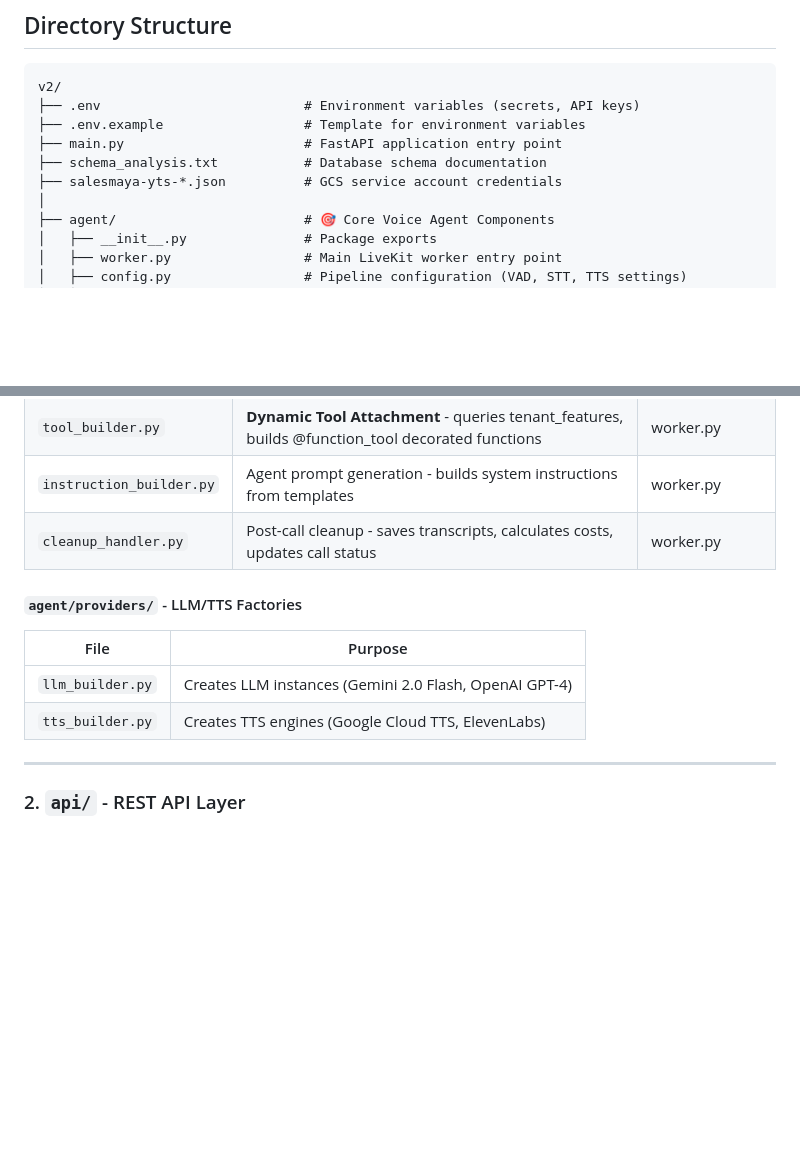
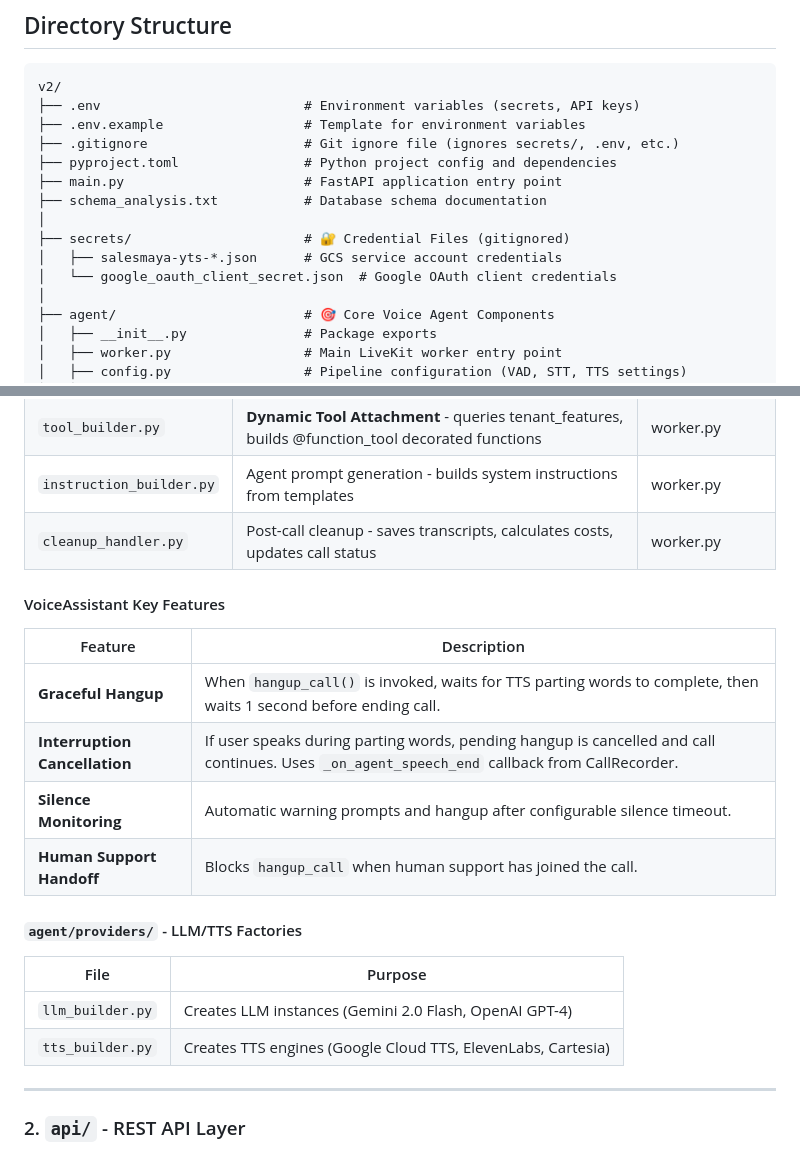
Before and after one commit to techiemaya-fze/lad-feature-voag-pipeline, a Markdown page: ARCHITECTURE.md, 2 parts joined by grey strips. Rendered like a GitHub page; blank space fills up the shorter version.

```diff
--- a/ARCHITECTURE.md
+++ b/ARCHITECTURE.md
@@ -12,9 +12,14 @@ The **v2** folder contains the modular, production-ready implementation of the V
 v2/
 ├── .env                          # Environment variables (secrets, API keys)
 ├── .env.example                  # Template for environment variables
+├── .gitignore                    # Git ignore file (ignores secrets/, .env, etc.)
+├── pyproject.toml                # Python project config and dependencies
 ├── main.py                       # FastAPI application entry point
 ├── schema_analysis.txt           # Database schema documentation
-├── salesmaya-yts-*.json          # GCS service account credentials
+│
+├── secrets/                      # 🔐 Credential Files (gitignored)
+│   ├── salesmaya-yts-*.json      # GCS service account credentials
+│   └── google_oauth_client_secret.json  # Google OAuth client credentials
 │
 ├── agent/                        # 🎯 Core Voice Agent Components
 │   ├── __init__.py               # Package exports
@@ -163,12 +168,21 @@ The heart of the voice agent system. Handles LiveKit integration, conversation f
 | `instruction_builder.py` | Agent prompt generation - builds system instructions from templates | worker.py |
 | `cleanup_handler.py` | Post-call cleanup - saves transcripts, calculates costs, updates call status | worker.py |
 
+#### VoiceAssistant Key Features
+
+| Feature | Description |
+|---------|-------------|
+| **Graceful Hangup** | When `hangup_call()` is invoked, waits for TTS parting words to complete, then waits 1 second before ending call. |
+| **Interruption Cancellation** | If user speaks during parting words, pending hangup is cancelled and call continues. Uses `_on_agent_speech_end` callback from CallRecorder. |
+| **Silence Monitoring** | Automatic warning prompts and hangup after configurable silence timeout. |
+| **Human Support Handoff** | Blocks `hangup_call` when human support has joined the call. |
+
 #### `agent/providers/` - LLM/TTS Factories
 
 | File | Purpose |
 |------|---------|
 | `llm_builder.py` | Creates LLM instances (Gemini 2.0 Flash, OpenAI GPT-4) |
-| `tts_builder.py` | Creates TTS engines (Google Cloud TTS, ElevenLabs) |
+| `tts_builder.py` | Creates TTS engines (Google Cloud TTS, ElevenLabs, Cartesia) |
 
 ---
 
```
Also changed, not shown: API_MIGRATION.md (+41 -0 lines).
